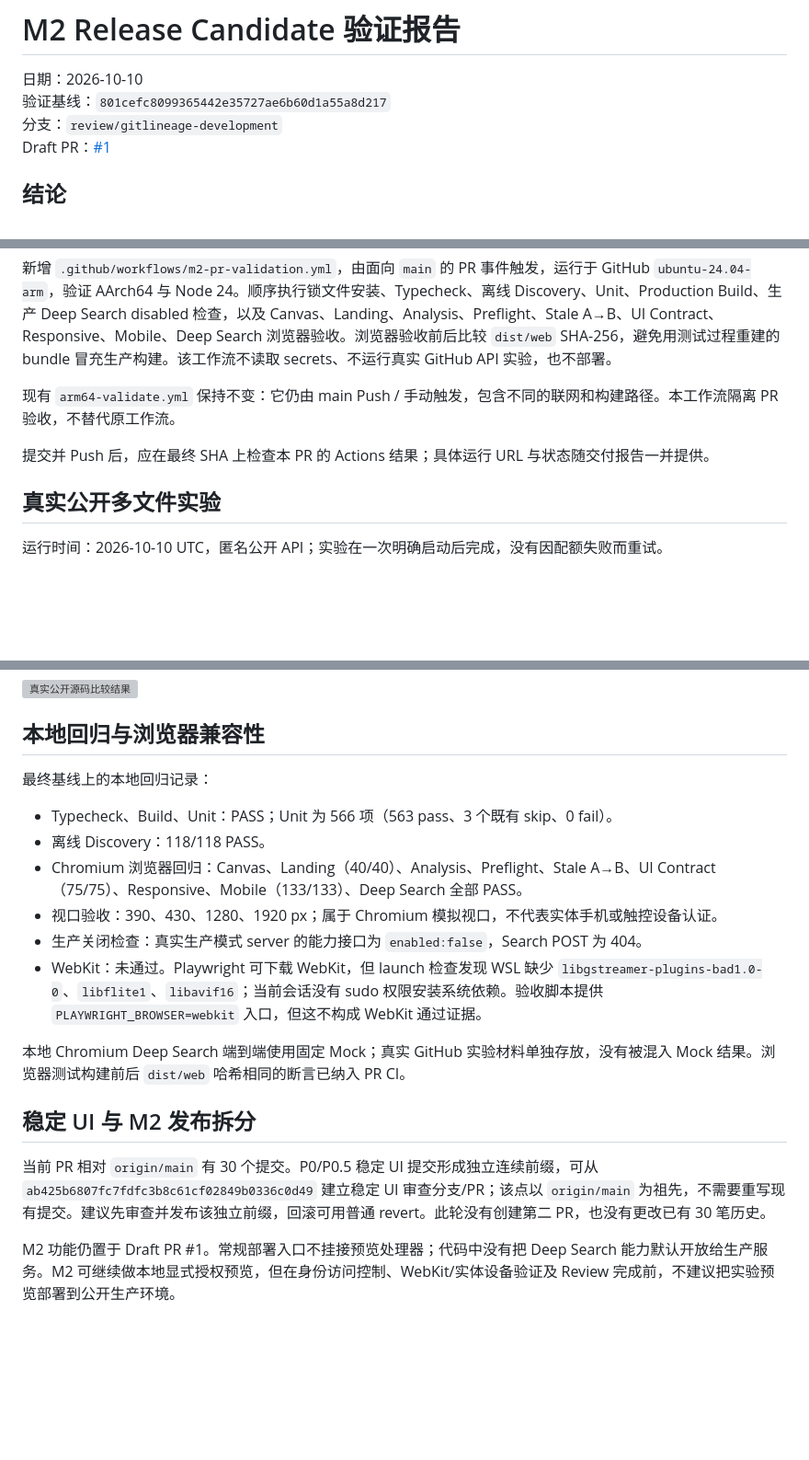
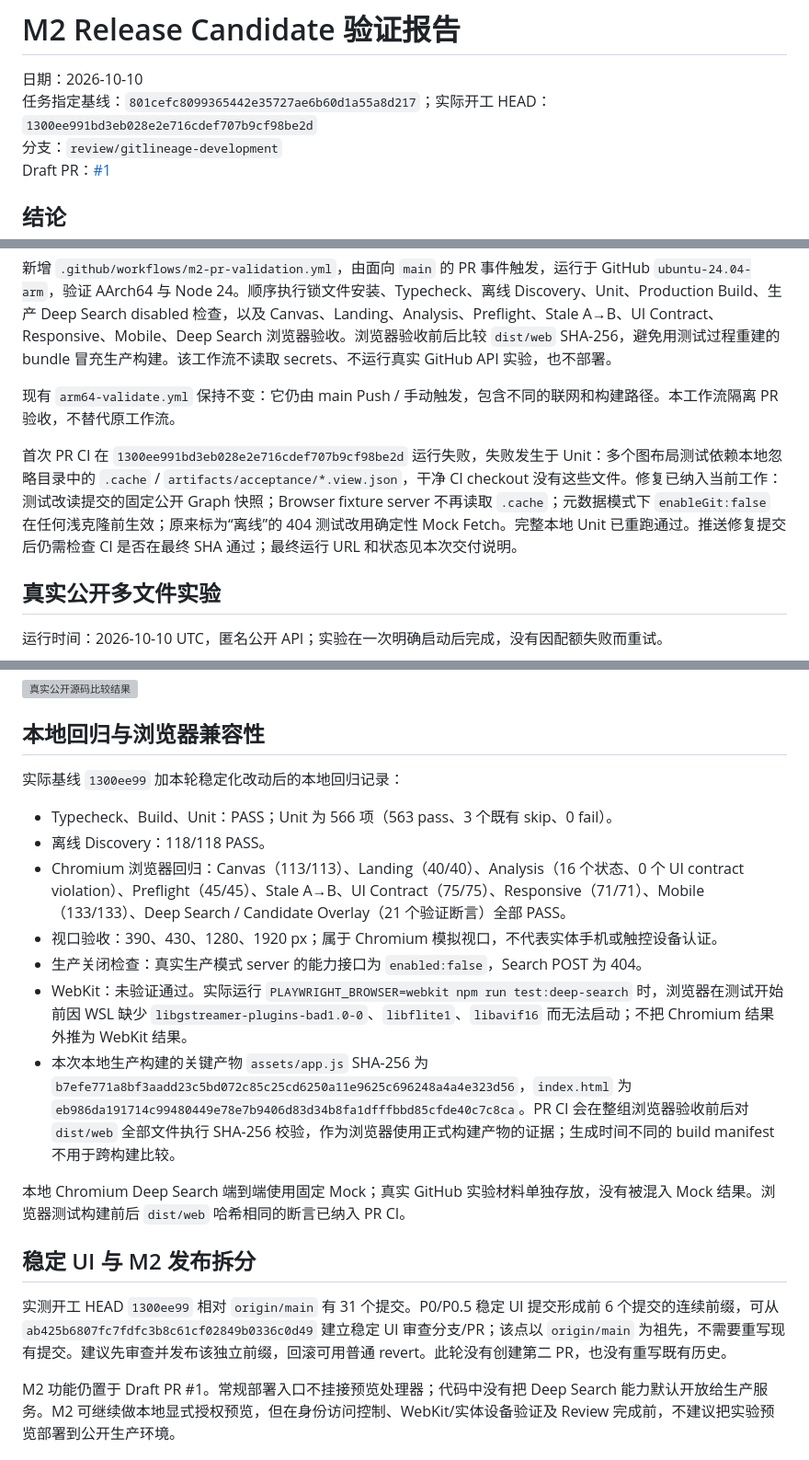
Before and after one commit to yunmin311/GitLineage, a Markdown page: docs/M2_RC_REPORT.md, 3 parts joined by grey strips. Shown at 92% size. GitHub-like rendering; blank space fills up the shorter version; grey boxes are pictures that could not be loaded.

Commit message:
docs: record M2 release candidate verification

```diff
--- a/docs/M2_RC_REPORT.md
+++ b/docs/M2_RC_REPORT.md
@@ -1,7 +1,7 @@
 # M2 Release Candidate 验证报告
 
 日期：2026-10-10<br>
-验证基线：`801cefc8099365442e35727ae6b60d1a55a8d217`<br>
+任务指定基线：`801cefc8099365442e35727ae6b60d1a55a8d217`；实际开工 HEAD：`1300ee991bd3eb028e2e716cdef707b9cf98be2d`<br>
 分支：`review/gitlineage-development`<br>
 Draft PR：[#1](https://github.com/yunmin311/GitLineage/pull/1)
 
@@ -17,7 +17,7 @@ M2 仍适合显式授权的本地预览，不满足生产发布条件。常规
 
 现有 `arm64-validate.yml` 保持不变：它仍由 main Push / 手动触发，包含不同的联网和构建路径。本工作流隔离 PR 验收，不替代原工作流。
 
-提交并 Push 后，应在最终 SHA 上检查本 PR 的 Actions 结果；具体运行 URL 与状态随交付报告一并提供。
+首次 PR CI 在 `1300ee991bd3eb028e2e716cdef707b9cf98be2d` 运行失败，失败发生于 Unit：多个图布局测试依赖本地忽略目录中的 `.cache` / `artifacts/acceptance/*.view.json`，干净 CI checkout 没有这些文件。修复已纳入当前工作：测试改读提交的固定公开 Graph 快照；Browser fixture server 不再读取 `.cache`；元数据模式下 `enableGit:false` 在任何浅克隆前生效；原来标为“离线”的 404 测试改用确定性 Mock Fetch。完整本地 Unit 已重跑通过。推送修复提交后仍需检查 CI 是否在最终 SHA 通过；最终运行 URL 和状态见本次交付说明。
 
 ## 真实公开多文件实验
 
@@ -54,20 +54,21 @@ M2 仍适合显式授权的本地预览，不满足生产发布条件。常规
 
 ## 本地回归与浏览器兼容性
 
-最终基线上的本地回归记录：
+实际基线 `1300ee99` 加本轮稳定化改动后的本地回归记录：
 
 - Typecheck、Build、Unit：PASS；Unit 为 566 项（563 pass、3 个既有 skip、0 fail）。
 - 离线 Discovery：118/118 PASS。
-- Chromium 浏览器回归：Canvas、Landing（40/40）、Analysis、Preflight、Stale A→B、UI Contract（75/75）、Responsive、Mobile（133/133）、Deep Search 全部 PASS。
+- Chromium 浏览器回归：Canvas（113/113）、Landing（40/40）、Analysis（16 个状态、0 个 UI contract violation）、Preflight（45/45）、Stale A→B、UI Contract（75/75）、Responsive（71/71）、Mobile（133/133）、Deep Search / Candidate Overlay（21 个验证断言）全部 PASS。
 - 视口验收：390、430、1280、1920 px；属于 Chromium 模拟视口，不代表实体手机或触控设备认证。
 - 生产关闭检查：真实生产模式 server 的能力接口为 `enabled:false`，Search POST 为 404。
-- WebKit：未通过。Playwright 可下载 WebKit，但 launch 检查发现 WSL 缺少 `libgstreamer-plugins-bad1.0-0`、`libflite1`、`libavif16`；当前会话没有 sudo 权限安装系统依赖。验收脚本提供 `PLAYWRIGHT_BROWSER=webkit` 入口，但这不构成 WebKit 通过证据。
+- WebKit：未验证通过。实际运行 `PLAYWRIGHT_BROWSER=webkit npm run test:deep-search` 时，浏览器在测试开始前因 WSL 缺少 `libgstreamer-plugins-bad1.0-0`、`libflite1`、`libavif16` 而无法启动；不把 Chromium 结果外推为 WebKit 结果。
+- 本次本地生产构建的关键产物 `assets/app.js` SHA-256 为 `b7efe771a8bf3aadd23c5bd072c85c25cd6250a11e9625c696248a4a4e323d56`，`index.html` 为 `eb986da191714c99480449e78e7b9406d83d34b8fa1dfffbbd85cfde40c7c8ca`。PR CI 会在整组浏览器验收前后对 `dist/web` 全部文件执行 SHA-256 校验，作为浏览器使用正式构建产物的证据；生成时间不同的 build manifest 不用于跨构建比较。
 
 本地 Chromium Deep Search 端到端使用固定 Mock；真实 GitHub 实验材料单独存放，没有被混入 Mock 结果。浏览器测试构建前后 `dist/web` 哈希相同的断言已纳入 PR CI。
 
 ## 稳定 UI 与 M2 发布拆分
 
-当前 PR 相对 `origin/main` 有 30 个提交。P0/P0.5 稳定 UI 提交形成独立连续前缀，可从 `ab425b6807fc7fdfc3b8c61cf02849b0336c0d49` 建立稳定 UI 审查分支/PR；该点以 `origin/main` 为祖先，不需要重写现有提交。建议先审查并发布该独立前缀，回滚可用普通 revert。此轮没有创建第二 PR，也没有更改已有 30 笔历史。
+实测开工 HEAD `1300ee99` 相对 `origin/main` 有 31 个提交。P0/P0.5 稳定 UI 提交形成前 6 个提交的连续前缀，可从 `ab425b6807fc7fdfc3b8c61cf02849b0336c0d49` 建立稳定 UI 审查分支/PR；该点以 `origin/main` 为祖先，不需要重写现有提交。建议先审查并发布该独立前缀，回滚可用普通 revert。此轮没有创建第二 PR，也没有重写既有历史。
 
 M2 功能仍置于 Draft PR #1。常规部署入口不挂接预览处理器；代码中没有把 Deep Search 能力默认开放给生产服务。M2 可继续做本地显式授权预览，但在身份访问控制、WebKit/实体设备验证及 Review 完成前，不建议把实验预览部署到公开生产环境。
 
```
